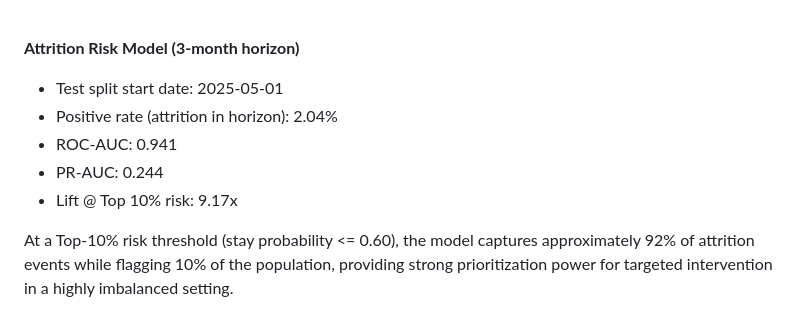
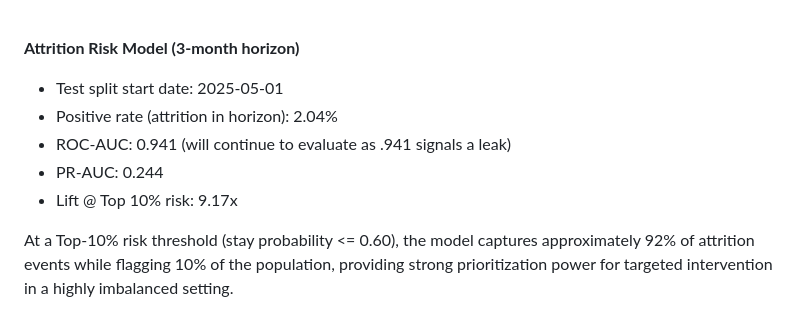
Before and after one commit to ryanbrush30/impact_audit, a Markdown page: docs/README.md, the part around the change. Drawn GitHub-style.

```diff
--- a/docs/README.md
+++ b/docs/README.md
@@ -48,7 +48,7 @@ Business unit KPIs by period:
 
 <b>Attrition Risk Model (3-month horizon)</b><br>
 
-<ul> <li>Test split start date: 2025-05-01</li> <li>Positive rate (attrition in horizon): 2.04%</li> <li>ROC-AUC: 0.941</li> <li>PR-AUC: 0.244</li> <li>Lift @ Top 10% risk: 9.17x</li> </ul>
+<ul> <li>Test split start date: 2025-05-01</li> <li>Positive rate (attrition in horizon): 2.04%</li> <li>ROC-AUC: 0.941 (will continue to evaluate as .941 signals a leak)</li> <li>PR-AUC: 0.244</li> <li>Lift @ Top 10% risk: 9.17x</li> </ul>
 
 At a Top-10% risk threshold (stay probability <= 0.60), the model captures approximately 92% of attrition events while flagging 10% of the population, providing strong prioritization power for targeted intervention in a highly imbalanced setting.
 <br><br>
```
